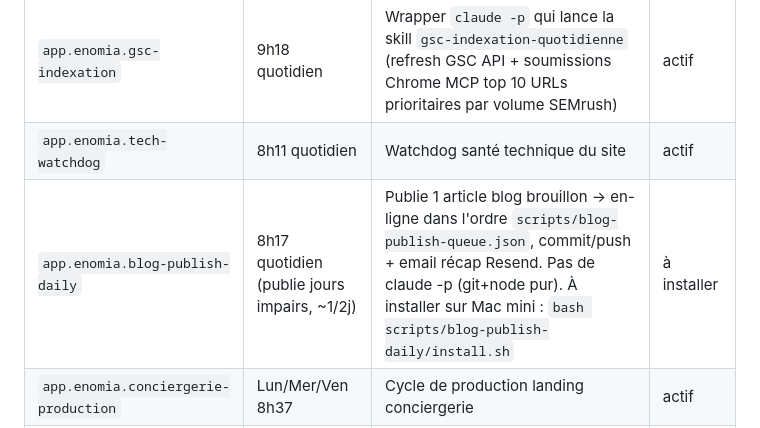
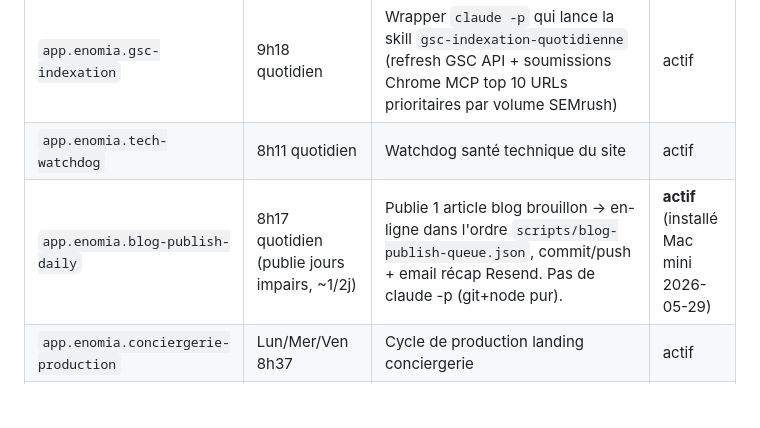
Before and after one commit to enomia-app/enomia, a Markdown page: docs/CRON.md, the part around the change. Rendered like a GitHub page; blank space fills up the shorter version.

Commit message:
docs(cron): blog-publish-daily actif (installé + testé Mac mini 2026-05-29)

```diff
--- a/docs/CRON.md
+++ b/docs/CRON.md
@@ -18,7 +18,7 @@ Les plists launchd sources sont versionnés dans `scripts/`, les copies actives
 | `com.enomia.fb-daily-scan` | 7h17 quotidien | Scan FB matinal + drafte commentaires + email | actif |
 | `app.enomia.gsc-indexation` | 9h18 quotidien | Wrapper `claude -p` qui lance la skill `gsc-indexation-quotidienne` (refresh GSC API + soumissions Chrome MCP top 10 URLs prioritaires par volume SEMrush) | actif |
 | `app.enomia.tech-watchdog` | 8h11 quotidien | Watchdog santé technique du site | actif |
-| `app.enomia.blog-publish-daily` | 8h17 quotidien (publie jours impairs, ~1/2j) | Publie 1 article blog brouillon → en-ligne dans l'ordre `scripts/blog-publish-queue.json`, commit/push + email récap Resend. Pas de claude -p (git+node pur). À installer sur Mac mini : `bash scripts/blog-publish-daily/install.sh` | à installer |
+| `app.enomia.blog-publish-daily` | 8h17 quotidien (publie jours impairs, ~1/2j) | Publie 1 article blog brouillon → en-ligne dans l'ordre `scripts/blog-publish-queue.json`, commit/push + email récap Resend. Pas de claude -p (git+node pur). | **actif** (installé Mac mini 2026-05-29) |
 | `app.enomia.conciergerie-production` | Lun/Mer/Ven 8h37 | Cycle de production landing conciergerie | actif |
 | `app.enomia.backlinks-track-replies-v2` | Lun-Ven 10h31 | Pipeline v2 : tracking réponses + bounces + relances auto J+5/J+10/J+15 (10h31 = 14 min après send-daily 10h17 → chope les hard bounces immédiats du jour) | actif |
 | `com.enomia.fb-check-replies` | 9h23 quotidien | Check réponses sous commentaires FB Marc | actif |
```
